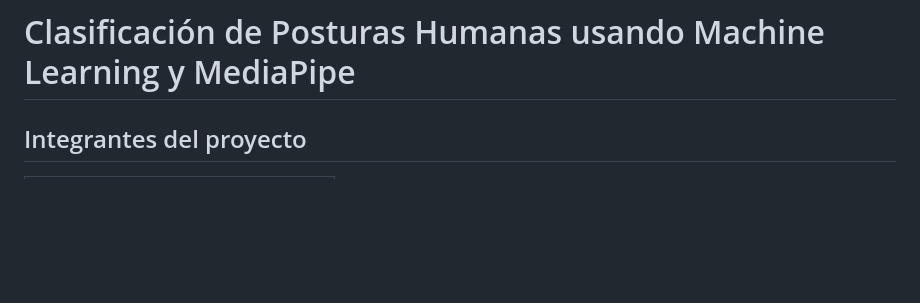
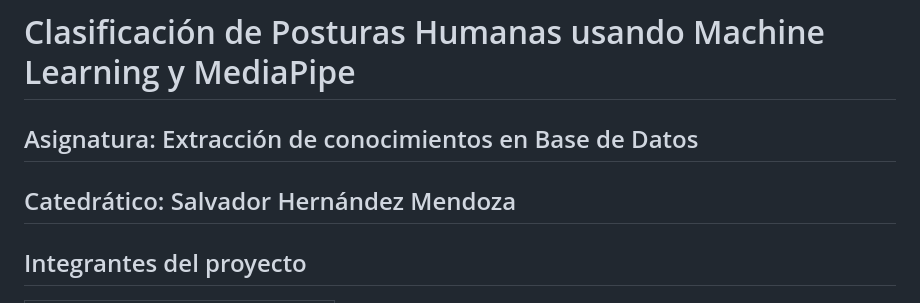
Before and after one commit to JairVaz13/proyecto_postura, a Markdown page: README.md, the part around the change. Rendered like a GitHub page; blank space fills up the shorter version.

```diff
--- a/README.md
+++ b/README.md
@@ -1,4 +1,9 @@
 # Clasificación de Posturas Humanas usando Machine Learning y MediaPipe
+
+## Asignatura: Extracción de conocimientos en Base de Datos
+
+## Catedrático: Salvador Hernández Mendoza
+
 ## Integrantes del proyecto
 
 | Nombre                                 |
```
